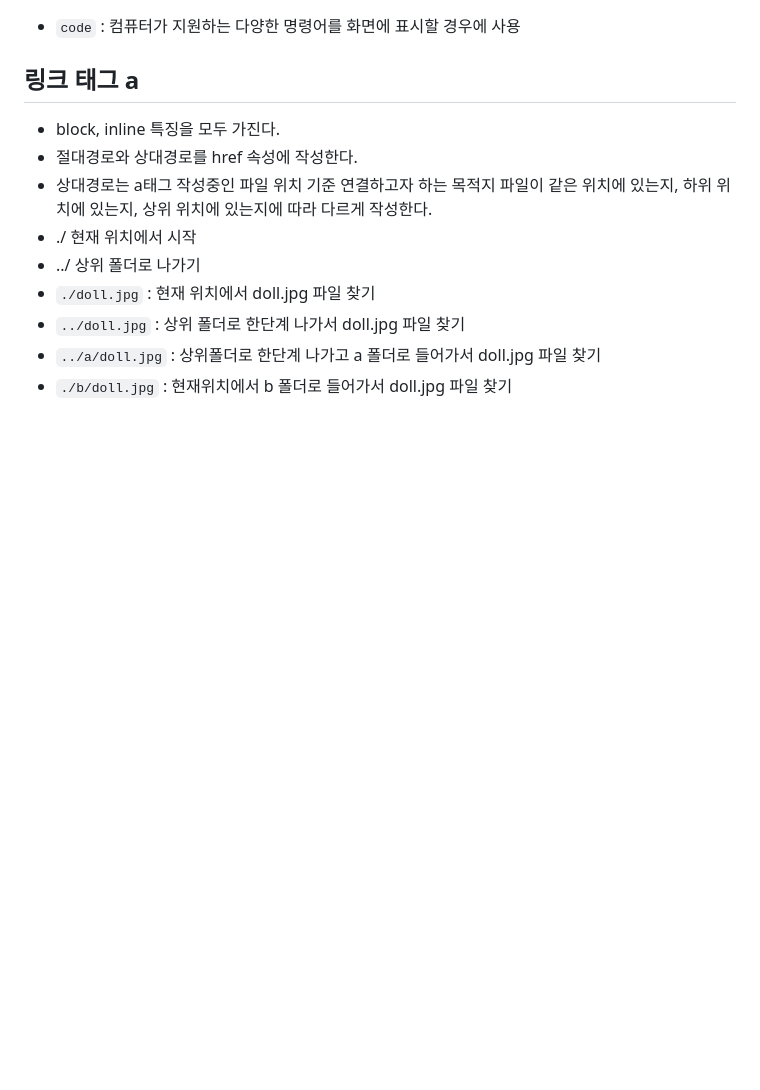
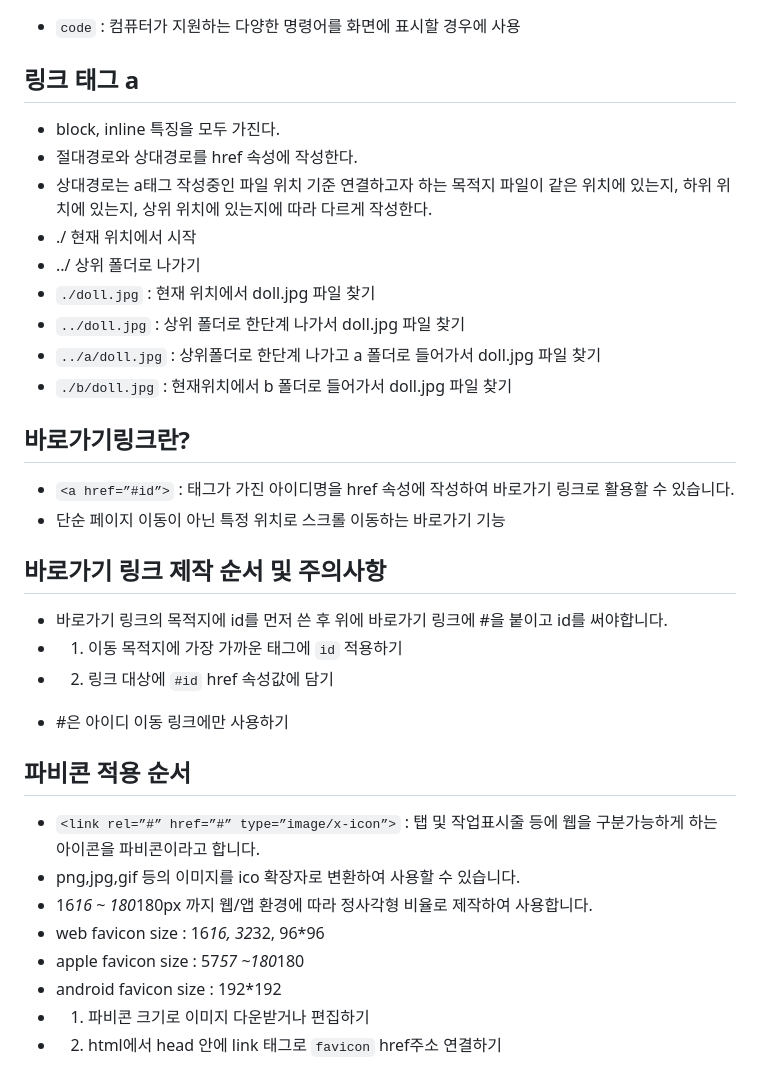
Before and after one commit to ofjxl/html_first, a Markdown page: README.md, the part around the change. Rendered like a GitHub page; blank space fills up the shorter version.

Commit message:
바로가기 링크, 파비콘

```diff
--- a/README.md
+++ b/README.md
@@ -70,3 +70,21 @@
  * `../doll.jpg` : 상위 폴더로 한단계 나가서 doll.jpg 파일 찾기
  * `../a/doll.jpg` : 상위폴더로 한단계 나가고 a 폴더로 들어가서 doll.jpg 파일 찾기
  * `./b/doll.jpg` : 현재위치에서 b 폴더로 들어가서 doll.jpg 파일 찾기
+ ## 바로가기링크란?
+ *  `<a href=”#id”>` : 태그가 가진 아이디명을 href 속성에 작성하여 바로가기 링크로 활용할 수 있습니다.
+ * 단순 페이지 이동이 아닌 특정 위치로 스크롤 이동하는 바로가기 기능
+ ## 바로가기 링크 제작 순서 및 주의사항
+ * 바로가기 링크의 목적지에 id를 먼저 쓴 후 위에 바로가기 링크에 #을 붙이고 id를 써야합니다.
+ * 1. 이동 목적지에 가장 가까운 태그에 `id` 적용하기
+ * 2. 링크 대상에 `#id` href 속성값에 담기
+ <!-- 주의 사항 -->
+ * #은 아이디 이동 링크에만 사용하기
+  ## 파비콘 적용 순서
+ * `<link rel=”#” href=”#” type=”image/x-icon”>` : 탭 및 작업표시줄 등에 웹을 구분가능하게 하는 아이콘을 파비콘이라고 합니다.
+ * png,jpg,gif 등의 이미지를 ico 확장자로 변환하여 사용할 수 있습니다.
+ * 16*16 ~ 180*180px 까지 웹/앱 환경에 따라 정사각형 비율로 제작하여 사용합니다.
+ * web favicon size : 16*16, 32*32, 96*96
+ * apple favicon size : 57*57 ~180*180
+ * android favicon size : 192*192
+ * 1. 파비콘 크기로 이미지 다운받거나 편집하기
+ * 2. html에서 head 안에 link 태그로 `favicon` href주소 연결하기
```
